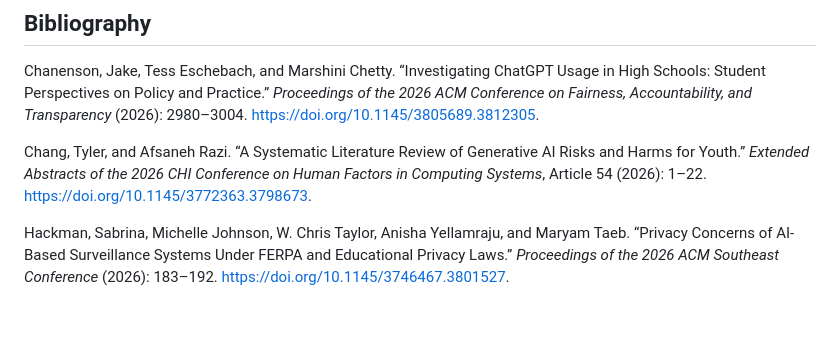
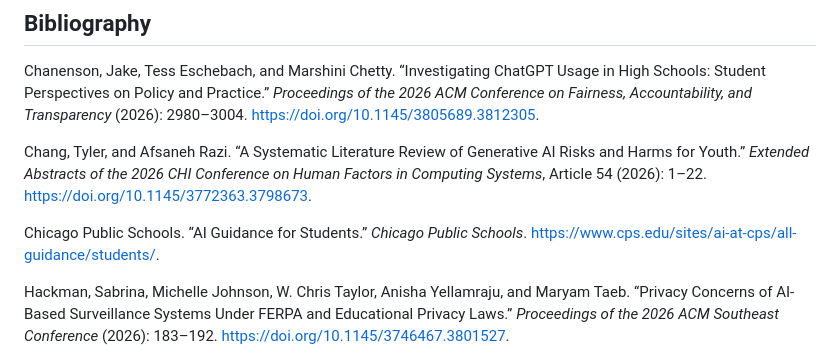
Before and after one commit to aplotkin1/comp250-notes, a Markdown page: Ashley-Plotkin-Research-Proposal/Ashley-Plotkin-Research-Proposal.md, the part around one of its changes. Rendered like a GitHub page; blank space fills up the shorter version.

Commit message:
Revise research proposal with CPS source and high school concerns

```diff
--- a/Ashley-Plotkin-Research-Proposal/Ashley-Plotkin-Research-Proposal.md
+++ b/Ashley-Plotkin-Research-Proposal/Ashley-Plotkin-Research-Proposal.md
@@ -16,6 +16,8 @@ So far, I have used ChatGPT to brainstorm research topics and help organize my i
 Chanenson, Jake, Tess Eschebach, and Marshini Chetty. “Investigating ChatGPT Usage in High Schools: Student Perspectives on Policy and Practice.” *Proceedings of the 2026 ACM Conference on Fairness, Accountability, and Transparency* (2026): 2980–3004. https://doi.org/10.1145/3805689.3812305.
 
 Chang, Tyler, and Afsaneh Razi. “A Systematic Literature Review of Generative AI Risks and Harms for Youth.” *Extended Abstracts of the 2026 CHI Conference on Human Factors in Computing Systems*, Article 54 (2026): 1–22. https://doi.org/10.1145/3772363.3798673.
+
+Chicago Public Schools. “AI Guidance for Students.” *Chicago Public Schools*. https://www.cps.edu/sites/ai-at-cps/all-guidance/students/.
 
 Hackman, Sabrina, Michelle Johnson, W. Chris Taylor, Anisha Yellamraju, and Maryam Taeb. “Privacy Concerns of AI-Based Surveillance Systems Under FERPA and Educational Privacy Laws.” *Proceedings of the 2026 ACM Southeast Conference* (2026): 183–192. https://doi.org/10.1145/3746467.3801527.
 
```
Also changed, not shown: other parts of Ashley-Plotkin-Research-Proposal/Ashley-Plotkin-Research-Proposal.md (+1 -1 lines).
